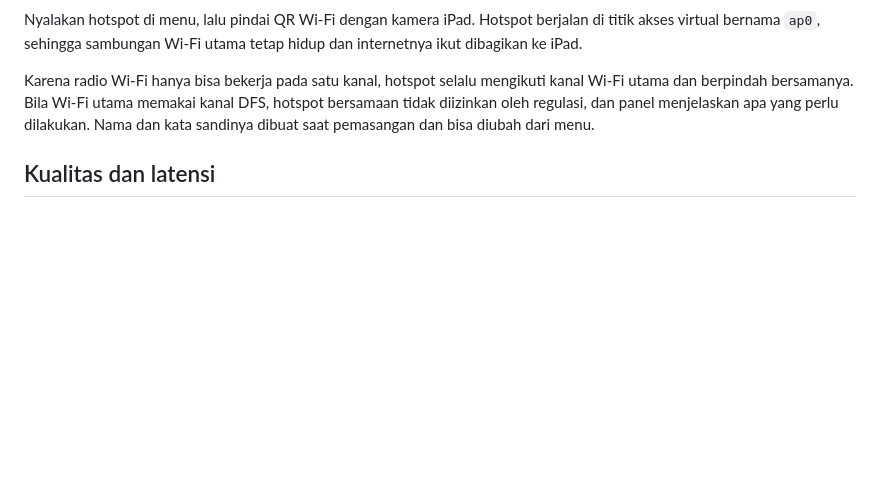
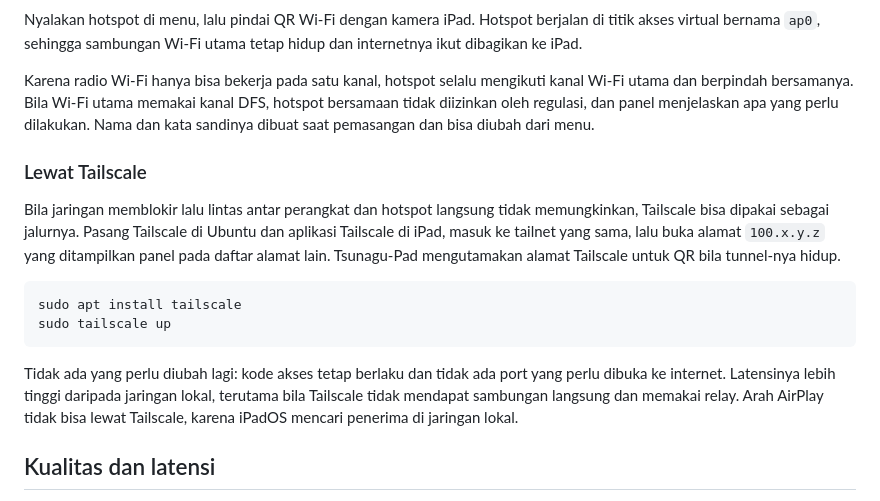
Before and after one commit to khaichi11/tsunagu-pad, a Markdown page: README.id.md, the part around the change. Rendered like a GitHub page; blank space fills up the shorter version.

````diff
--- a/README.id.md
+++ b/README.id.md
@@ -106,6 +106,25 @@ hotspot bersamaan tidak diizinkan oleh regulasi, dan panel menjelaskan apa yang
 perlu dilakukan. Nama dan kata sandinya dibuat saat pemasangan dan bisa diubah
 dari menu.
 
+### Lewat Tailscale
+
+Bila jaringan memblokir lalu lintas antar perangkat dan hotspot langsung tidak
+memungkinkan, Tailscale bisa dipakai sebagai jalurnya. Pasang Tailscale di
+Ubuntu dan aplikasi Tailscale di iPad, masuk ke tailnet yang sama, lalu buka
+alamat `100.x.y.z` yang ditampilkan panel pada daftar alamat lain. Tsunagu-Pad
+mengutamakan alamat Tailscale untuk QR bila tunnel-nya hidup.
+
+```bash
+sudo apt install tailscale
+sudo tailscale up
+```
+
+Tidak ada yang perlu diubah lagi: kode akses tetap berlaku dan tidak ada port
+yang perlu dibuka ke internet. Latensinya lebih tinggi daripada jaringan lokal,
+terutama bila Tailscale tidak mendapat sambungan langsung dan memakai relay.
+Arah AirPlay tidak bisa lewat Tailscale, karena iPadOS mencari penerima di
+jaringan lokal.
+
 ## Kualitas dan latensi
 
 Tersedia empat pilihan, dari lebar 960 piksel pada 30 frame per detik sampai
````
Also changed, not shown: README.md (+19 -0 lines).
